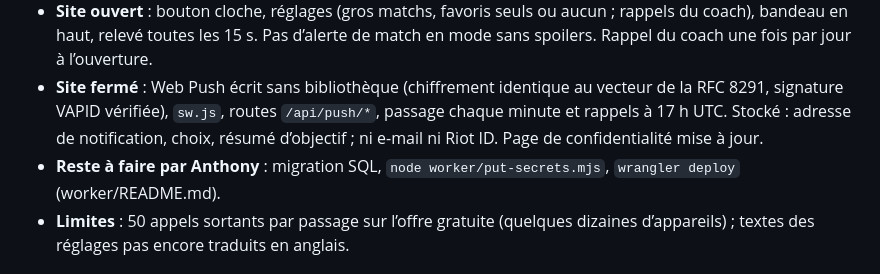
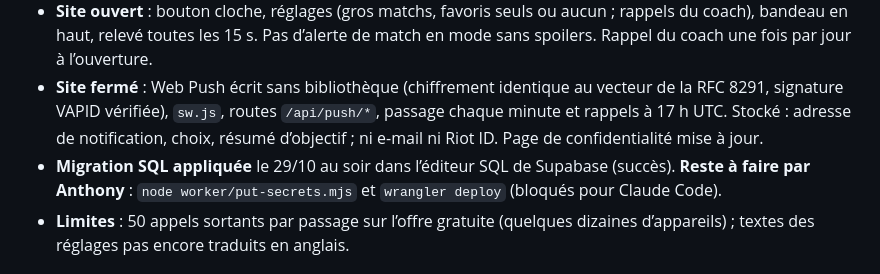
Before and after one commit to anthonyloquet96-source/mindiff, a Markdown page: coach/JOURNAL.md, the part around the change. GitHub-like rendering.

Commit message:
Journal : migration des notifications appliquée
Co-Authored-By: Claude Opus 5.5 <noreply@anthropic.com>
Claude-Session: https://claude.ai/code/session_012eiFBmSbQzRCkqiCGhQfQ7

```diff
--- a/coach/JOURNAL.md
+++ b/coach/JOURNAL.md
@@ -7,7 +7,7 @@ Chaque passage d'amélioration y est consigné : ce qui a été lu, ajouté et c
 - **Moments forts** : `notif-events.mjs`, partagé par le site et le Worker. Compteurs cumulés du flux LoL Esports (rien n’est perdu entre deux relevés) ; ace lu sur les images (5 joueurs à 0 PV, en ignorant l’avant-partie où les PV max sont à 0). First blood non annoncé si les deux équipes ont un kill dans le même intervalle (ordre inconnu). Rejoué sur la game 1 réelle de KC–CFO : dragons, première tour, Baron et inhibiteur dans l’ordre, bonne équipe.
 - **Site ouvert** : bouton cloche, réglages (gros matchs, favoris seuls ou aucun ; rappels du coach), bandeau en haut, relevé toutes les 15 s. Pas d’alerte de match en mode sans spoilers. Rappel du coach une fois par jour à l’ouverture.
 - **Site fermé** : Web Push écrit sans bibliothèque (chiffrement identique au vecteur de la RFC 8291, signature VAPID vérifiée), `sw.js`, routes `/api/push/*`, passage chaque minute et rappels à 17 h UTC. Stocké : adresse de notification, choix, résumé d’objectif ; ni e-mail ni Riot ID. Page de confidentialité mise à jour.
-- **Reste à faire par Anthony** : migration SQL, `node worker/put-secrets.mjs`, `wrangler deploy` (worker/README.md).
+- **Migration SQL appliquée** le 29/10 au soir dans l’éditeur SQL de Supabase (succès). **Reste à faire par Anthony** : `node worker/put-secrets.mjs` et `wrangler deploy` (bloqués pour Claude Code).
 - **Limites** : 50 appels sortants par passage sur l’offre gratuite (quelques dizaines d’appareils) ; textes des réglages pas encore traduits en anglais.
 
 ## 2026-10-29, soir — Accueil : derniers résultats et carte de l’objectif
```
